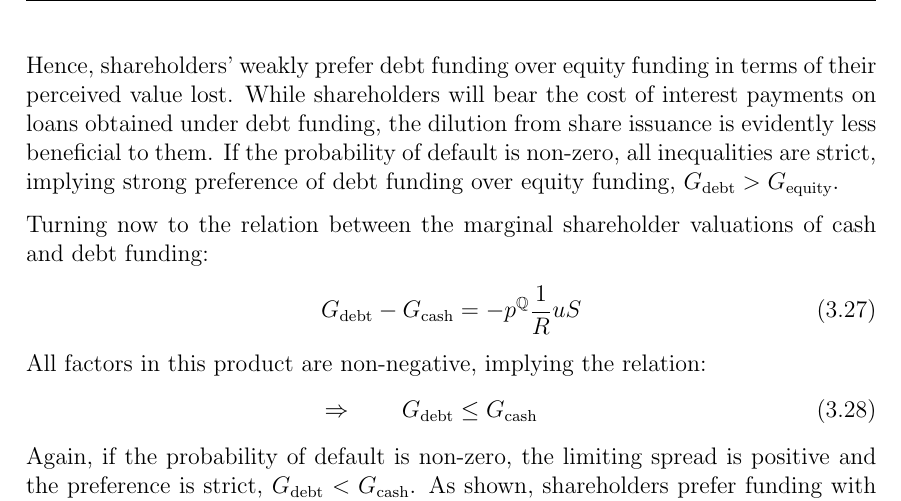
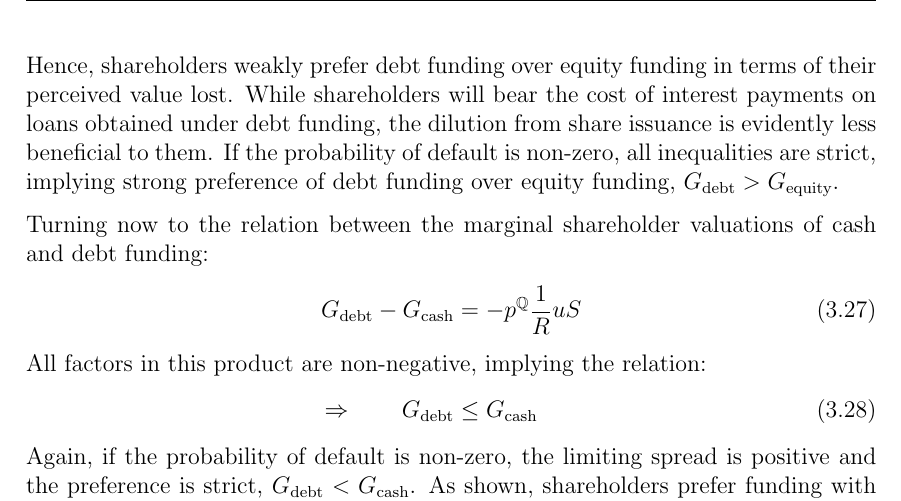
Before and after one commit to sebastianbaltser/master-thesis, a LaTeX thesis (thesis/main.tex, which reads thesis/content/body-matter/single-period-model/shareholders-financing-costs/pecking-order-of-funding-preferences.tex): part of page 20 of 34, cut so that both start at the same text. Compiled offline with pdfLaTeX.

Commit message:
Fix grammar

```diff
--- a/thesis/content/body-matter/single-period-model/shareholders-financing-costs/pecking-order-of-funding-preferences.tex
+++ b/thesis/content/body-matter/single-period-model/shareholders-financing-costs/pecking-order-of-funding-preferences.tex
@@ -121,7 +121,7 @@
                 G_{\text{equity}}
                 \label{eqn:G-debt-vs-G-equity}
             \end{equation}
-        Hence, shareholders' weakly prefer debt funding over equity funding in terms of their perceived value lost.
+        Hence, shareholders weakly prefer debt funding over equity funding in terms of their perceived value lost.
         While shareholders will bear the cost of interest payments on loans obtained under debt funding,
         the dilution from share issuance is evidently less beneficial to them.
         If the probability of default is non-zero, all inequalities are strict,
```
